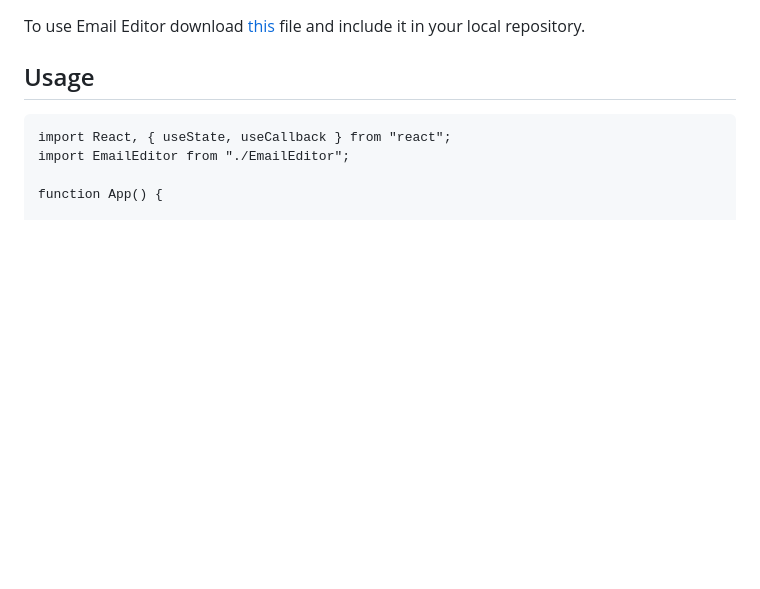
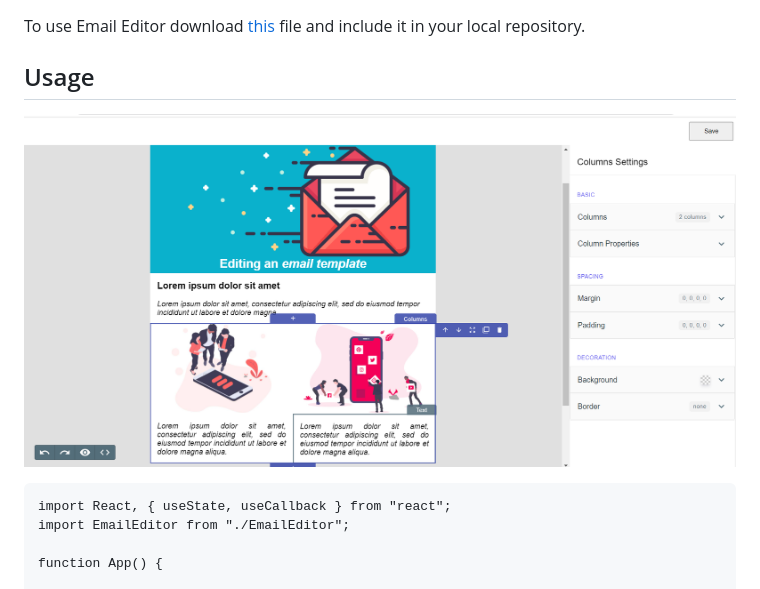
Before and after one commit to ravenappdev/email-editor, a Markdown page: README.md, the part around the change printed below. Drawn GitHub-style; pictures changed too: public/email_template.png; blank space fills up the shorter version.

Commit message:
template changes

````diff
--- a/README.md
+++ b/README.md
@@ -9,6 +7,8 @@ A lightweight email editor to embed in your SaaS application. It is built on cra
 To use Email Editor download [this](https://gist.github.com/priyansh-ravenapp/8357c2ca8a24e26ba87ab5dbaaef69cb.js) file and include it in your local repository.
 
 ## Usage
+
+![Optional Text](public/email_template.png)
 
 ```
 import React, { useState, useCallback } from "react";
````
Also changed, not shown: other parts of README.md (+0 -2 lines).
